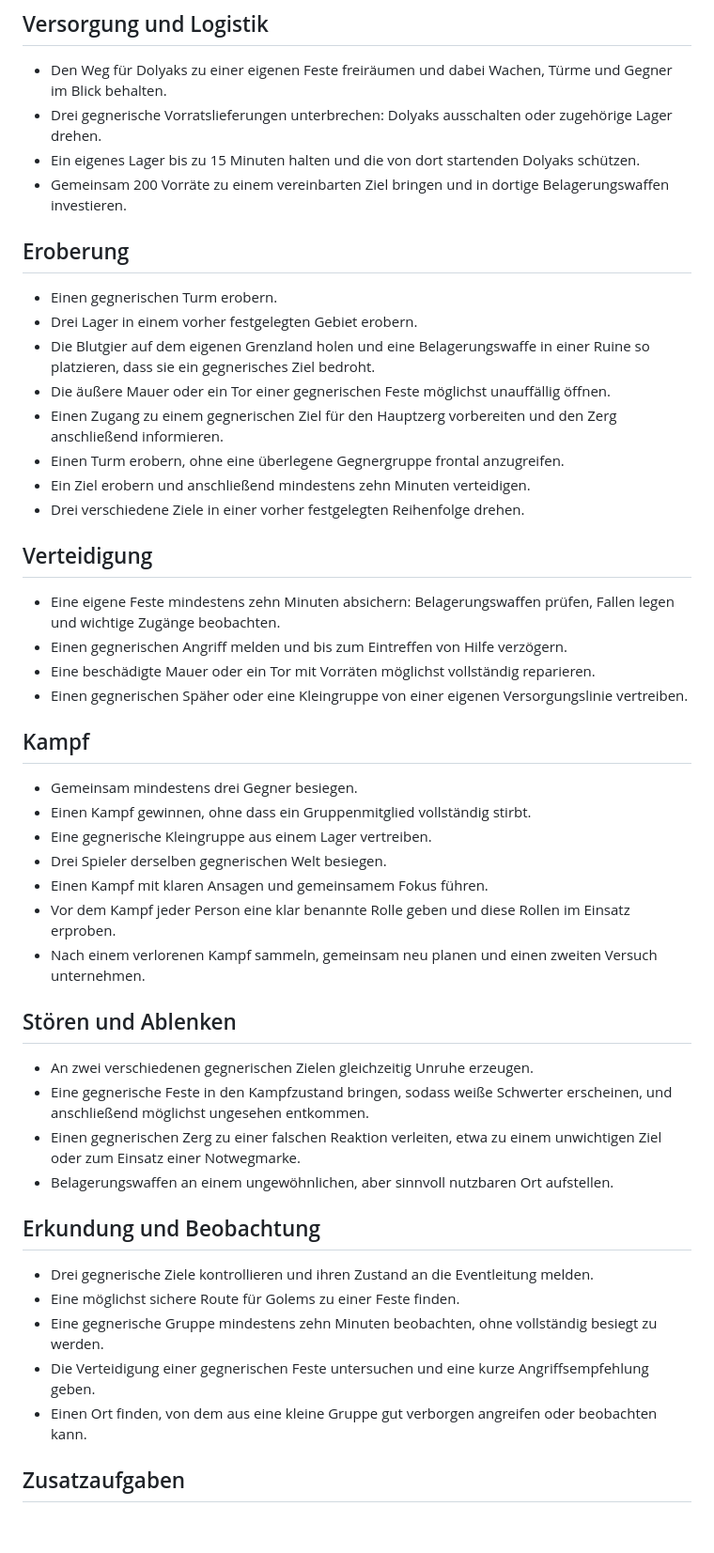
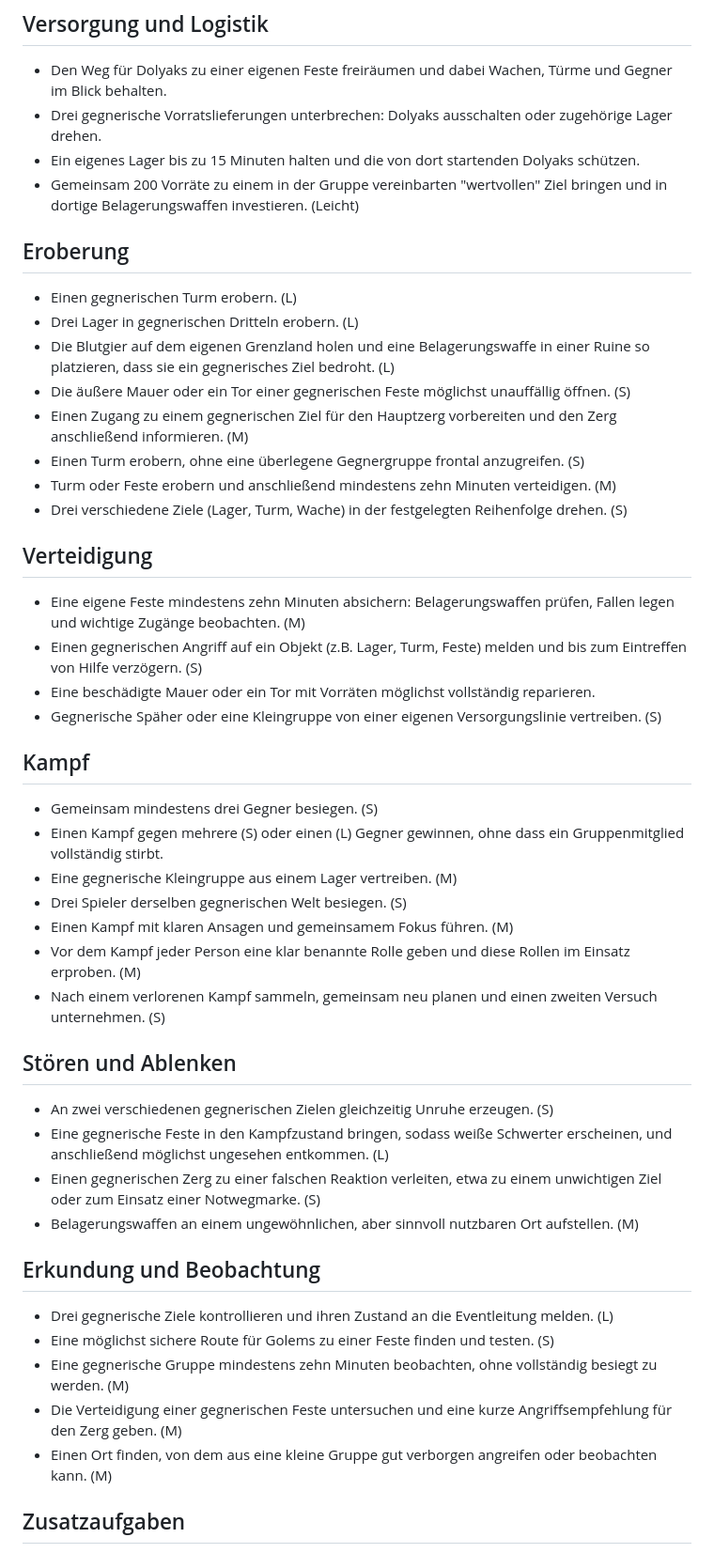
Before and after one commit to johappel/oops, a Markdown page: aufgaben.md, the part around the change. Shown at 94% size. Rendered like a GitHub page; blank space fills up the shorter version.

Commit message:
Füge Schwierigkeitsgrade zu den Aufgaben hinzu und präzisiere die Formulierungen

```diff
--- a/aufgaben.md
+++ b/aufgaben.md
@@ -7,50 +7,50 @@ Die Aufgaben sollen in etwa 10–20 Minuten machbar sein, keinen Kommandeur ben
 - Den Weg für Dolyaks zu einer eigenen Feste freiräumen und dabei Wachen, Türme und Gegner im Blick behalten.
 - Drei gegnerische Vorratslieferungen unterbrechen: Dolyaks ausschalten oder zugehörige Lager drehen.
 - Ein eigenes Lager bis zu 15 Minuten halten und die von dort startenden Dolyaks schützen.
-- Gemeinsam 200 Vorräte zu einem vereinbarten Ziel bringen und in dortige Belagerungswaffen investieren.
+- Gemeinsam 200 Vorräte zu einem in der Gruppe vereinbarten "wertvollen" Ziel bringen und in dortige Belagerungswaffen investieren. (Leicht)
 
 ## Eroberung
 
-- Einen gegnerischen Turm erobern.
-- Drei Lager in einem vorher festgelegten Gebiet erobern.
-- Die Blutgier auf dem eigenen Grenzland holen und eine Belagerungswaffe in einer Ruine so platzieren, dass sie ein gegnerisches Ziel bedroht.
-- Die äußere Mauer oder ein Tor einer gegnerischen Feste möglichst unauffällig öffnen.
-- Einen Zugang zu einem gegnerischen Ziel für den Hauptzerg vorbereiten und den Zerg anschließend informieren.
-- Einen Turm erobern, ohne eine überlegene Gegnergruppe frontal anzugreifen.
-- Ein Ziel erobern und anschließend mindestens zehn Minuten verteidigen.
-- Drei verschiedene Ziele in einer vorher festgelegten Reihenfolge drehen.
+- Einen gegnerischen Turm erobern. (L)
+- Drei Lager in gegnerischen Dritteln erobern. (L)
+- Die Blutgier auf dem eigenen Grenzland holen und eine Belagerungswaffe in einer Ruine so platzieren, dass sie ein gegnerisches Ziel bedroht. (L)
+- Die äußere Mauer oder ein Tor einer gegnerischen Feste möglichst unauffällig öffnen. (S)
+- Einen Zugang zu einem gegnerischen Ziel für den Hauptzerg vorbereiten und den Zerg anschließend informieren. (M)
+- Einen Turm erobern, ohne eine überlegene Gegnergruppe frontal anzugreifen. (S)
+- Turm oder Feste erobern und anschließend mindestens zehn Minuten verteidigen. (M)
+- Drei verschiedene Ziele (Lager, Turm, Wache) in der festgelegten Reihenfolge drehen. (S)
 
 ## Verteidigung
 
-- Eine eigene Feste mindestens zehn Minuten absichern: Belagerungswaffen prüfen, Fallen legen und wichtige Zugänge beobachten.
-- Einen gegnerischen Angriff melden und bis zum Eintreffen von Hilfe verzögern.
+- Eine eigene Feste mindestens zehn Minuten absichern: Belagerungswaffen prüfen, Fallen legen und wichtige Zugänge beobachten. (M)
+- Einen gegnerischen Angriff auf ein Objekt (z.B. Lager, Turm, Feste) melden und bis zum Eintreffen von Hilfe verzögern. (S)
 - Eine beschädigte Mauer oder ein Tor mit Vorräten möglichst vollständig reparieren.
-- Einen gegnerischen Späher oder eine Kleingruppe von einer eigenen Versorgungslinie vertreiben.
+- Gegnerische Späher oder eine Kleingruppe von einer eigenen Versorgungslinie vertreiben. (S)
 
 ## Kampf
 
-- Gemeinsam mindestens drei Gegner besiegen.
-- Einen Kampf gewinnen, ohne dass ein Gruppenmitglied vollständig stirbt.
-- Eine gegnerische Kleingruppe aus einem Lager vertreiben.
-- Drei Spieler derselben gegnerischen Welt besiegen.
-- Einen Kampf mit klaren Ansagen und gemeinsamem Fokus führen.
-- Vor dem Kampf jeder Person eine klar benannte Rolle geben und diese Rollen im Einsatz erproben.
-- Nach einem verlorenen Kampf sammeln, gemeinsam neu planen und einen zweiten Versuch unternehmen.
+- Gemeinsam mindestens drei Gegner besiegen. (S)
+- Einen Kampf gegen mehrere (S) oder einen (L) Gegner gewinnen, ohne dass ein Gruppenmitglied vollständig stirbt.
+- Eine gegnerische Kleingruppe aus einem Lager vertreiben. (M)
+- Drei Spieler derselben gegnerischen Welt besiegen. (S)
+- Einen Kampf mit klaren Ansagen und gemeinsamem Fokus führen. (M)
+- Vor dem Kampf jeder Person eine klar benannte Rolle geben und diese Rollen im Einsatz erproben. (M)
+- Nach einem verlorenen Kampf sammeln, gemeinsam neu planen und einen zweiten Versuch unternehmen. (S)
 
 ## Stören und Ablenken
 
-- An zwei verschiedenen gegnerischen Zielen gleichzeitig Unruhe erzeugen.
-- Eine gegnerische Feste in den Kampfzustand bringen, sodass weiße Schwerter erscheinen, und anschließend möglichst ungesehen entkommen.
-- Einen gegnerischen Zerg zu einer falschen Reaktion verleiten, etwa zu einem unwichtigen Ziel oder zum Einsatz einer Notwegmarke.
-- Belagerungswaffen an einem ungewöhnlichen, aber sinnvoll nutzbaren Ort aufstellen.
+- An zwei verschiedenen gegnerischen Zielen gleichzeitig Unruhe erzeugen. (S)
+- Eine gegnerische Feste in den Kampfzustand bringen, sodass weiße Schwerter erscheinen, und anschließend möglichst ungesehen entkommen. (L)
+- Einen gegnerischen Zerg zu einer falschen Reaktion verleiten, etwa zu einem unwichtigen Ziel oder zum Einsatz einer Notwegmarke. (S)
+- Belagerungswaffen an einem ungewöhnlichen, aber sinnvoll nutzbaren Ort aufstellen. (M)
 
 ## Erkundung und Beobachtung
 
-- Drei gegnerische Ziele kontrollieren und ihren Zustand an die Eventleitung melden.
-- Eine möglichst sichere Route für Golems zu einer Feste finden.
-- Eine gegnerische Gruppe mindestens zehn Minuten beobachten, ohne vollständig besiegt zu werden.
-- Die Verteidigung einer gegnerischen Feste untersuchen und eine kurze Angriffsempfehlung geben.
-- Einen Ort finden, von dem aus eine kleine Gruppe gut verborgen angreifen oder beobachten kann.
+- Drei gegnerische Ziele kontrollieren und ihren Zustand an die Eventleitung melden. (L)
+- Eine möglichst sichere Route für Golems zu einer Feste finden und testen. (S)
+- Eine gegnerische Gruppe mindestens zehn Minuten beobachten, ohne vollständig besiegt zu werden. (M)
+- Die Verteidigung einer gegnerischen Feste untersuchen und eine kurze Angriffsempfehlung für den Zerg geben. (M)
+- Einen Ort finden, von dem aus eine kleine Gruppe gut verborgen angreifen oder beobachten kann. (M)
 
 ## Zusatzaufgaben
 
```
